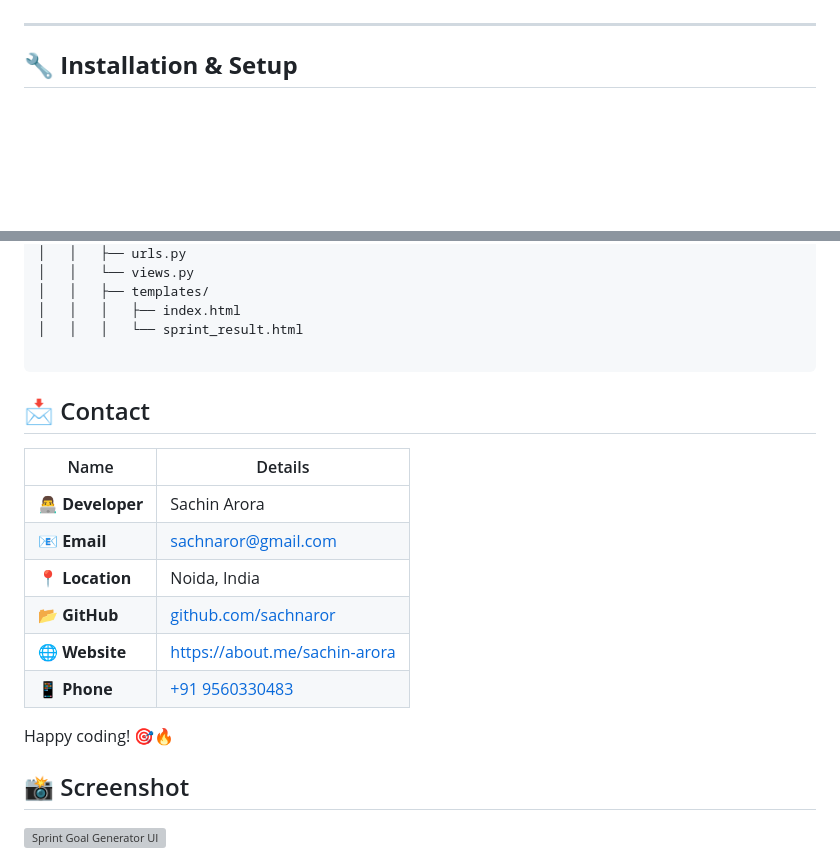
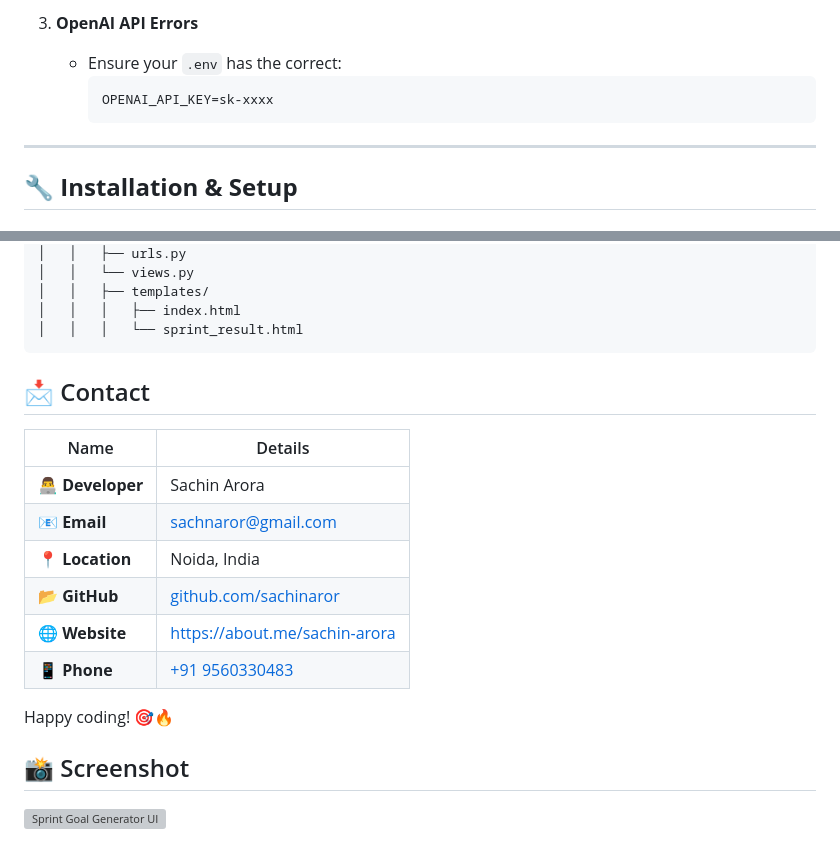
Before and after one commit to sachnaror/sprint_goal_generator, a Markdown page: README.md, 2 parts joined by grey strips. Drawn GitHub-style; blank space fills up the shorter version; grey boxes are pictures that could not be loaded.

````diff
--- a/README.md
+++ b/README.md
@@ -50,3 +123,8 @@ There are **many** ways to build this sprint goal generator, but i chose the **b
+3. **OpenAI API Errors**
+   - Ensure your `.env` has the correct:
+     ```
+     OPENAI_API_KEY=sk-xxxx
+     ```
 
 ---
 
@@ -198,7 +277,6 @@ Instead of manually writing sprint goals, let **OpenAI + Jira** do the heavy lif
 │   │   ├── templates/
 │   │   │   ├── index.html
 │   │   │   └── sprint_result.html
-
 ```
 
 ## 📩 Contact
@@ -208,14 +286,11 @@ Instead of manually writing sprint goals, let **OpenAI + Jira** do the heavy lif
 | **👨‍💻 Developer**  | Sachin Arora                      |
 | **📧 Email**       | [sachnaror@gmail.com](mailto:sachnaror@gmail.com) |
 | **📍 Location**    | Noida, India                       |
-| **📂 GitHub**      | [github.com/sachnaror](https://github.com/sachnaror) |
+| **📂 GitHub**      | [github.com/sachinaror](https://github.com/sachinaror) |
 | **🌐 Website**     | [https://about.me/sachin-arora](https://about.me/sachin-arora) |
 | **📱 Phone**       | [+91 9560330483](tel:+919560330483) |
 
-
-
 Happy coding! 🎯🔥
-
 
 ## 📸 Screenshot
 
````
Also changed, not shown: other parts of README.md (+77 -3 lines).
